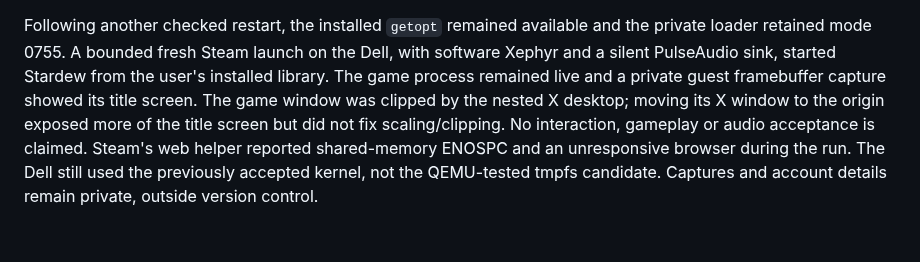
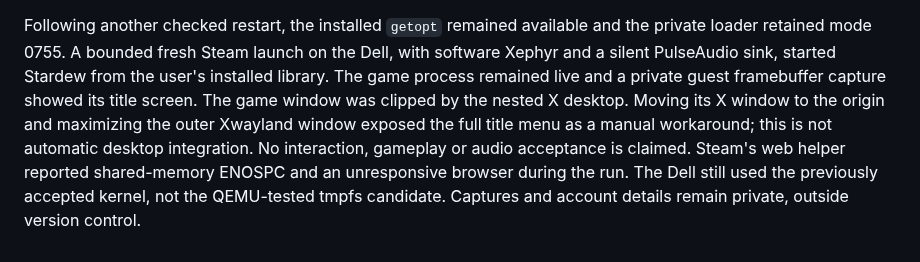
Before and after one commit to IanNorris/Brook, a Markdown page: docs/steam-dell-software-glx-checkpoint.md, the part around the change. Rendered like a GitHub page.

Commit message:
Record nested-display visibility workaround

```diff
--- a/docs/steam-dell-software-glx-checkpoint.md
+++ b/docs/steam-dell-software-glx-checkpoint.md
@@ -443,9 +443,10 @@ and the private loader retained mode 0755. A bounded fresh Steam launch on the
 Dell, with software Xephyr and a silent PulseAudio sink, started Stardew from
 the user's installed library. The game process remained live and a private
 guest framebuffer capture showed its title screen. The game window was clipped
-by the nested X desktop; moving its X window to the origin exposed more of the
-title screen but did not fix scaling/clipping. No interaction, gameplay or
-audio acceptance is claimed. Steam's web helper reported shared-memory ENOSPC
+by the nested X desktop. Moving its X window to the origin and maximizing the
+outer Xwayland window exposed the full title menu as a manual workaround; this
+is not automatic desktop integration. No interaction, gameplay or audio
+acceptance is claimed. Steam's web helper reported shared-memory ENOSPC
 and an unresponsive browser during the run. The Dell still used the previously
 accepted kernel, not the QEMU-tested tmpfs candidate. Captures and account
 details remain private, outside version control.
```
